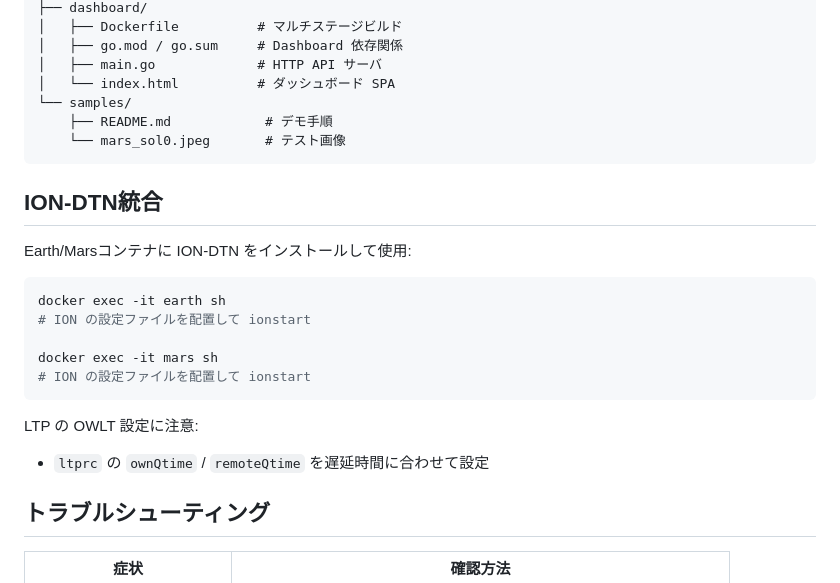
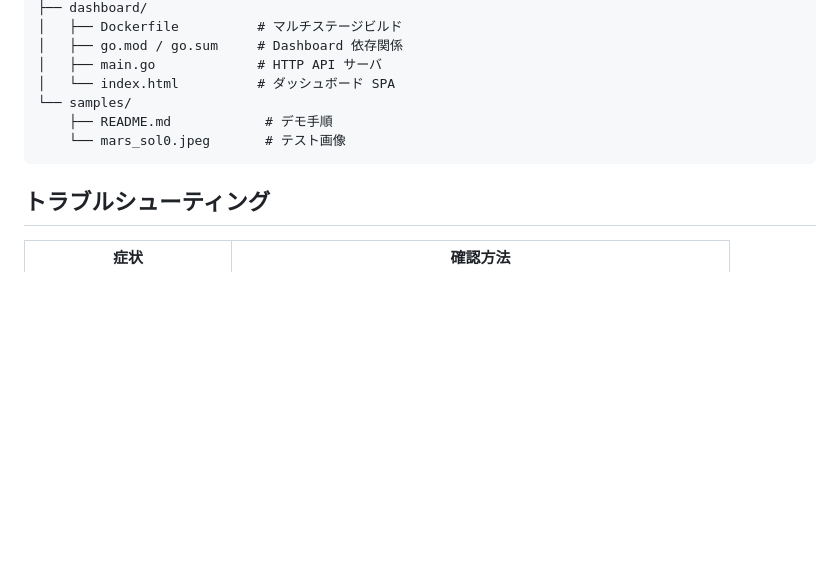
Before and after one commit to shawsuzuki/InterPlanetary-DelayMaker, a Markdown page: README.md, the part around the change. Rendered like a GitHub page; blank space fills up the shorter version.

Commit message:
Remove ION-DTN section from README
DTN integration is not currently implemented.

Co-Authored-By: Claude Opus 4.6 <noreply@anthropic.com>

````diff
--- a/README.md
+++ b/README.md
@@ -170,21 +170,6 @@ docker compose down -v && docker compose up -d --build
     └── mars_sol0.jpeg       # テスト画像
 ```
 
-## ION-DTN統合
-
-Earth/Marsコンテナに ION-DTN をインストールして使用:
-
-```bash
-docker exec -it earth sh
-# ION の設定ファイルを配置して ionstart
-
-docker exec -it mars sh
-# ION の設定ファイルを配置して ionstart
-```
-
-LTP の OWLT 設定に注意:
-- `ltprc` の `ownQtime` / `remoteQtime` を遅延時間に合わせて設定
-
 ## トラブルシューティング
 
 | 症状 | 確認方法 |
````
